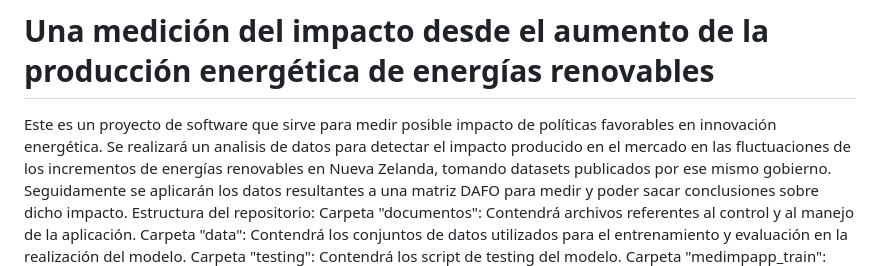
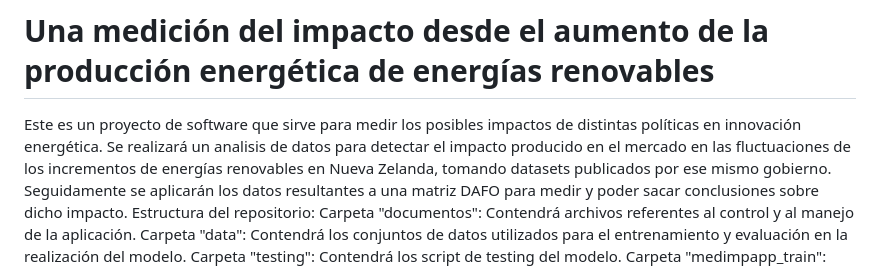
Before and after one commit to Jmarsaki/profin_PP2, a Markdown page: README.md, the part around the change. Drawn GitHub-style.

```diff
--- a/README.md
+++ b/README.md
@@ -1,5 +1,5 @@
 # Una medición del impacto desde el aumento de la producción energética de energías renovables
-Este es un proyecto de software que sirve para medir posible impacto de políticas favorables en innovación energética.
+Este es un proyecto de software que sirve para medir los posibles impactos de distintas políticas en innovación energética.
 Se realizará un analisis de datos para detectar el impacto producido en el mercado en las fluctuaciones de los incrementos de energías renovables en Nueva Zelanda, tomando datasets publicados por ese mismo gobierno. Seguidamente se aplicarán los datos resultantes a una matriz DAFO para medir y poder sacar conclusiones sobre dicho impacto.
 Estructura del repositorio:
 Carpeta "documentos": Contendrá archivos referentes al control y al manejo de la aplicación.
```
